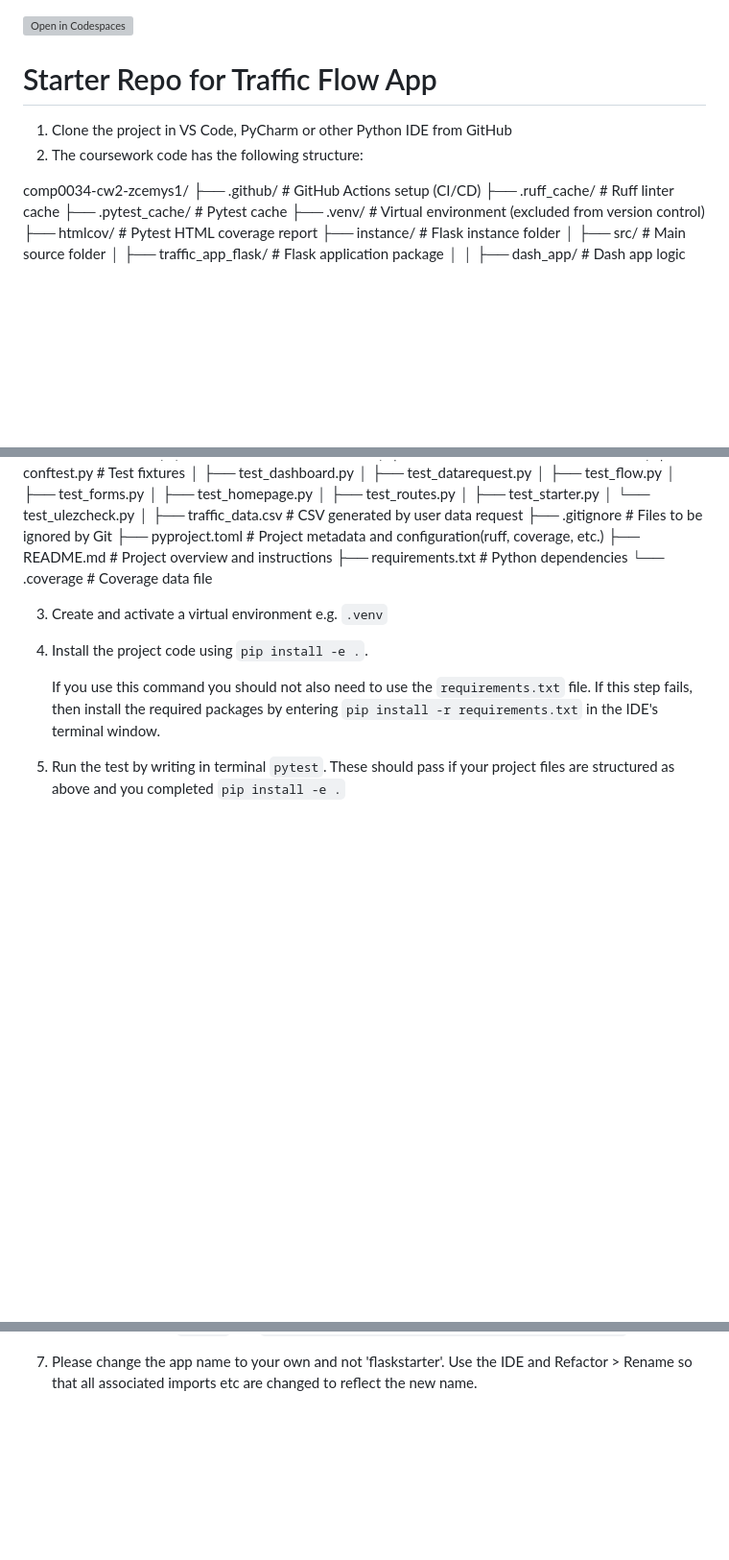
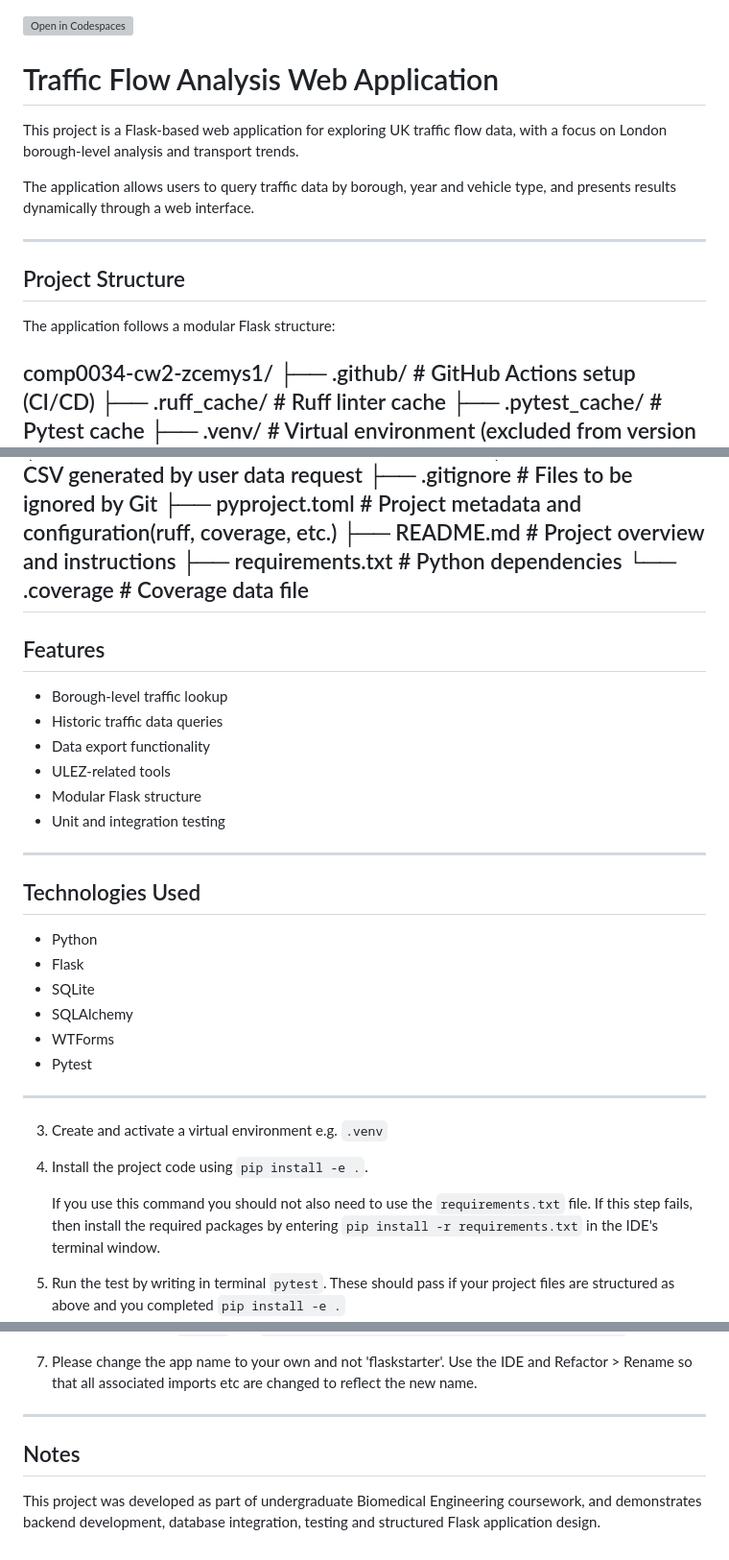
Before and after one commit to zcemys1/traffic-flow-flask-app, a Markdown page: README.md, 3 parts joined by grey strips. Shown at 96% size. Rendered like a GitHub page; blank space fills up the shorter version; grey boxes are pictures that could not be loaded.

Commit message:
Revise README for Traffic Flow Analysis App
Updated project description and added features and technologies sections.

```diff
--- a/README.md
+++ b/README.md
@@ -1,8 +1,17 @@
 [![Open in Codespaces](https://classroom.github.com/assets/launch-codespace-2972f46106e565e64193e422d61a12cf1da4916b45550586e14ef0a7c637dd04.svg)](https://classroom.github.com/open-in-codespaces?assignment_repo_id=18599580)
-# Starter Repo for Traffic Flow App
+# Traffic Flow Analysis Web Application
 
-1. Clone the project in VS Code, PyCharm or other Python IDE from GitHub
-2. The coursework code has the following structure:
+This project is a Flask-based web application for exploring UK traffic flow data,
+with a focus on London borough-level analysis and transport trends.
+
+The application allows users to query traffic data by borough, year and vehicle type,
+and presents results dynamically through a web interface.
+
+---
+
+## Project Structure
+
+The application follows a modular Flask structure:
 
 comp0034-cw2-zcemys1/
 ├── .github/                     # GitHub Actions setup (CI/CD)
@@ -51,6 +60,29 @@ comp0034-cw2-zcemys1/
 ├── README.md                   # Project overview and instructions
 ├── requirements.txt            # Python dependencies
 └── .coverage                   # Coverage data file
+---
+
+## Features
+
+- Borough-level traffic lookup
+- Historic traffic data queries
+- Data export functionality
+- ULEZ-related tools
+- Modular Flask structure
+- Unit and integration testing
+
+---
+
+## Technologies Used
+
+- Python
+- Flask
+- SQLite
+- SQLAlchemy
+- WTForms
+- Pytest
+
+---
 
 3. Create and activate a virtual environment e.g. `.venv`
 4. Install the project code using `pip install -e .`.
@@ -86,3 +118,12 @@ Press CTRL+C to quit
 
 
 7. Please change the app name to your own and not 'flaskstarter'. Use the IDE and Refactor > Rename so that all associated imports etc are changed to reflect the new name.
+
+
+---
+
+## Notes
+
+This project was developed as part of undergraduate Biomedical Engineering coursework,
+and demonstrates backend development, database integration, testing and structured
+Flask application design.
```
